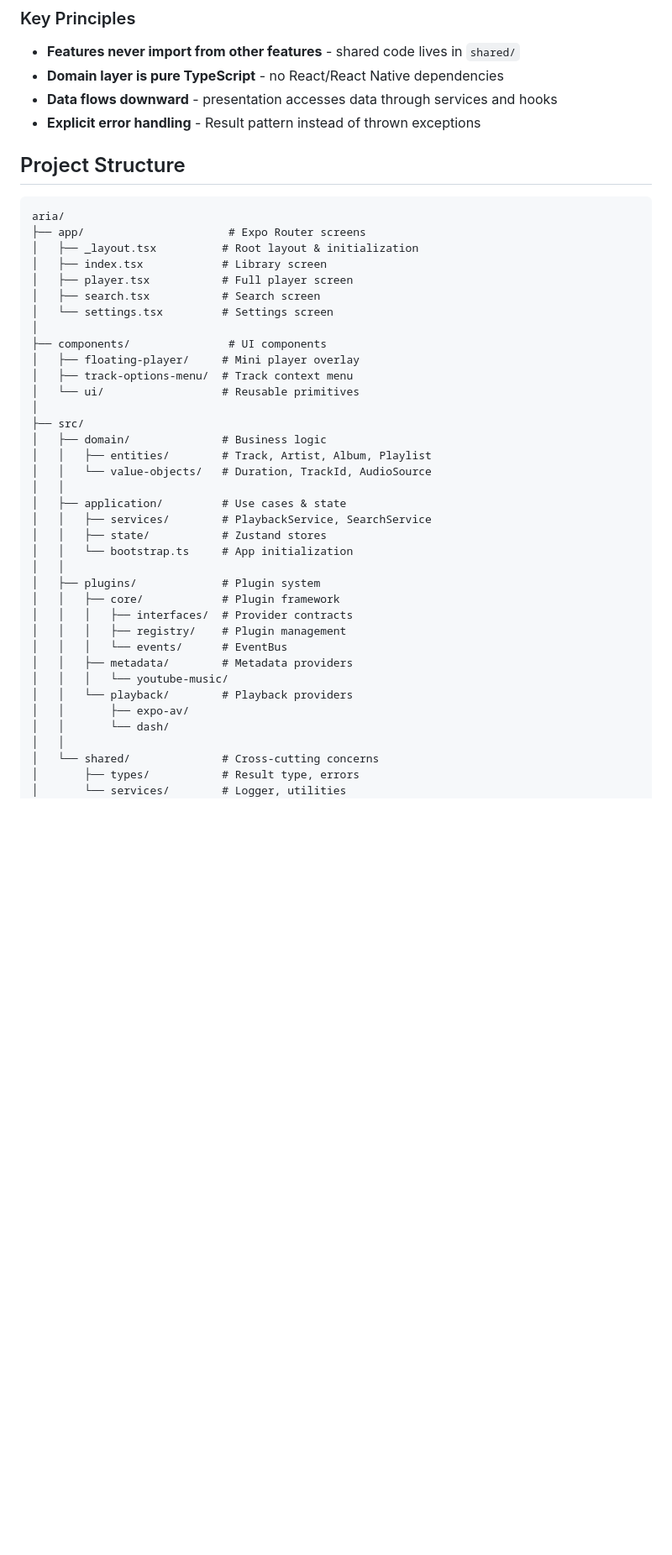
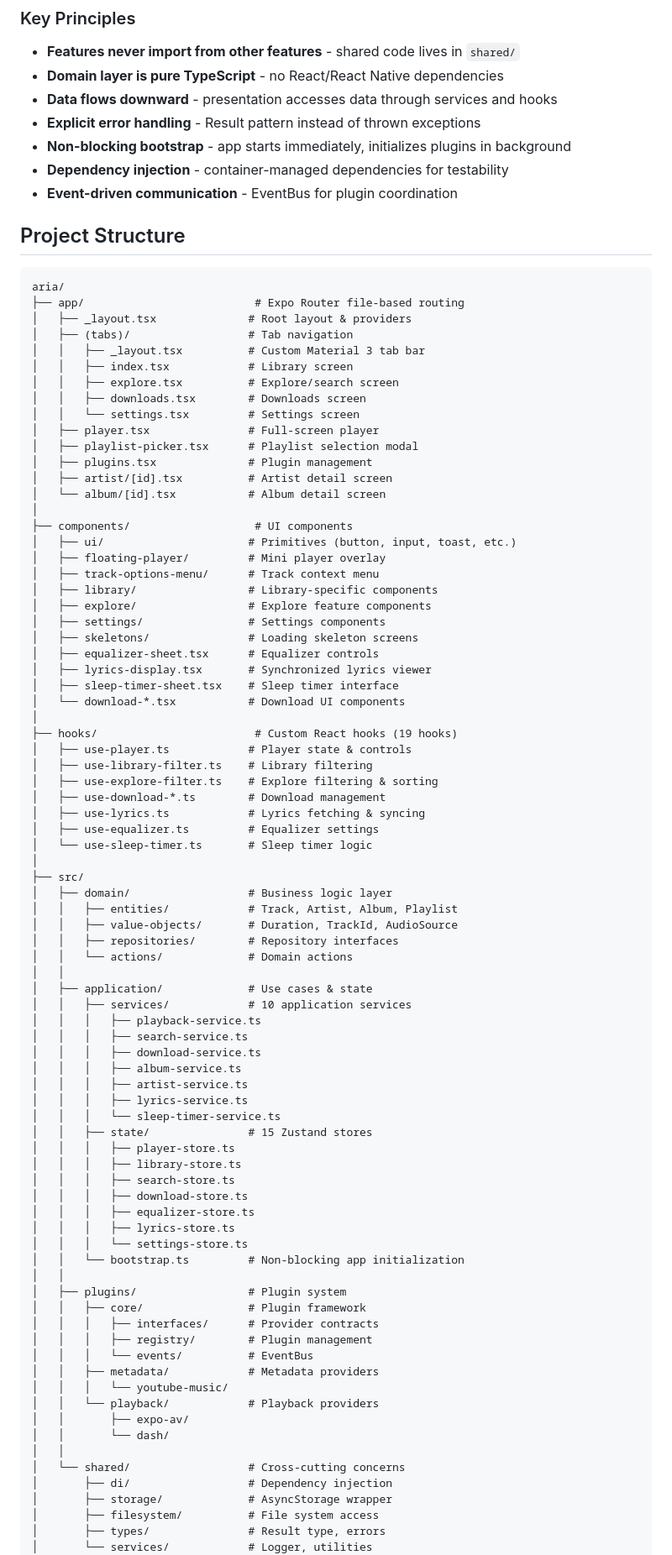
Before and after one commit to carlelieser/aria, a Markdown page: README.md, the part around one of its changes. Shown at 84% size. Drawn GitHub-style; blank space fills up the shorter version.

````diff
--- a/README.md
+++ b/README.md
@@ -51,45 +79,91 @@ Aria follows **Clean Architecture** principles with strict layer separation:
 - **Domain layer is pure TypeScript** - no React/React Native dependencies
 - **Data flows downward** - presentation accesses data through services and hooks
 - **Explicit error handling** - Result pattern instead of thrown exceptions
+- **Non-blocking bootstrap** - app starts immediately, initializes plugins in background
+- **Dependency injection** - container-managed dependencies for testability
+- **Event-driven communication** - EventBus for plugin coordination
 
 ## Project Structure
 
 ```
 aria/
-├── app/                      # Expo Router screens
-│   ├── _layout.tsx          # Root layout & initialization
-│   ├── index.tsx            # Library screen
-│   ├── player.tsx           # Full player screen
-│   ├── search.tsx           # Search screen
-│   └── settings.tsx         # Settings screen
+├── app/                          # Expo Router file-based routing
+│   ├── _layout.tsx              # Root layout & providers
+│   ├── (tabs)/                  # Tab navigation
+│   │   ├── _layout.tsx          # Custom Material 3 tab bar
+│   │   ├── index.tsx            # Library screen
+│   │   ├── explore.tsx          # Explore/search screen
+│   │   ├── downloads.tsx        # Downloads screen
+│   │   └── settings.tsx         # Settings screen
+│   ├── player.tsx               # Full-screen player
+│   ├── playlist-picker.tsx      # Playlist selection modal
+│   ├── plugins.tsx              # Plugin management
+│   ├── artist/[id].tsx          # Artist detail screen
+│   └── album/[id].tsx           # Album detail screen
 │
-├── components/               # UI components
-│   ├── floating-player/     # Mini player overlay
-│   ├── track-options-menu/  # Track context menu
-│   └── ui/                  # Reusable primitives
+├── components/                   # UI components
+│   ├── ui/                      # Primitives (button, input, toast, etc.)
+│   ├── floating-player/         # Mini player overlay
+│   ├── track-options-menu/      # Track context menu
+│   ├── library/                 # Library-specific components
+│   ├── explore/                 # Explore feature components
+│   ├── settings/                # Settings components
+│   ├── skeletons/               # Loading skeleton screens
+│   ├── equalizer-sheet.tsx      # Equalizer controls
+│   ├── lyrics-display.tsx       # Synchronized lyrics viewer
+│   ├── sleep-timer-sheet.tsx    # Sleep timer interface
+│   └── download-*.tsx           # Download UI components
+│
+├── hooks/                        # Custom React hooks (19 hooks)
+│   ├── use-player.ts            # Player state & controls
+│   ├── use-library-filter.ts    # Library filtering
+│   ├── use-explore-filter.ts    # Explore filtering & sorting
+│   ├── use-download-*.ts        # Download management
+│   ├── use-lyrics.ts            # Lyrics fetching & syncing
+│   ├── use-equalizer.ts         # Equalizer settings
+│   └── use-sleep-timer.ts       # Sleep timer logic
 │
 ├── src/
-│   ├── domain/              # Business logic
-│   │   ├── entities/        # Track, Artist, Album, Playlist
-│   │   └── value-objects/   # Duration, TrackId, AudioSource
+│   ├── domain/                  # Business logic layer
+│   │   ├── entities/            # Track, Artist, Album, Playlist
+│   │   ├── value-objects/       # Duration, TrackId, AudioSource
+│   │   ├── repositories/        # Repository interfaces
+│   │   └── actions/             # Domain actions
 │   │
-│   ├── application/         # Use cases & state
-│   │   ├── services/        # PlaybackService, SearchService
-│   │   ├── state/           # Zustand stores
-│   │   └── bootstrap.ts     # App initialization
+│   ├── application/             # Use cases & state
+│   │   ├── services/            # 10 application services
+│   │   │   ├── playback-service.ts
+│   │   │   ├── search-service.ts
+│   │   │   ├── download-service.ts
+│   │   │   ├── album-service.ts
+│   │   │   ├── artist-service.ts
+│   │   │   ├── lyrics-service.ts
+│   │   │   └── sleep-timer-service.ts
+│   │   ├── state/               # 15 Zustand stores
+│   │   │   ├── player-store.ts
+│   │   │   ├── library-store.ts
+│   │   │   ├── search-store.ts
+│   │   │   ├── download-store.ts
+│   │   │   ├── equalizer-store.ts
+│   │   │   ├── lyrics-store.ts
+│   │   │   └── settings-store.ts
+│   │   └── bootstrap.ts         # Non-blocking app initialization
 │   │
-│   ├── plugins/             # Plugin system
-│   │   ├── core/            # Plugin framework
-│   │   │   ├── interfaces/  # Provider contracts
-│   │   │   ├── registry/    # Plugin management
-│   │   │   └── events/      # EventBus
-│   │   ├── metadata/        # Metadata providers
+│   ├── plugins/                 # Plugin system
+│   │   ├── core/                # Plugin framework
+│   │   │   ├── interfaces/      # Provider contracts
+│   │   │   ├── registry/        # Plugin management
+│   │   │   └── events/          # EventBus
+│   │   ├── metadata/            # Metadata providers
 │   │   │   └── youtube-music/
-│   │   └── playback/        # Playback providers
+│   │   └── playback/            # Playback providers
 │   │       ├── expo-av/
 │   │       └── dash/
 │   │
-│   └── shared/              # Cross-cutting concerns
-│       ├── types/           # Result type, errors
-│       └── services/        # Logger, utilities
+│   └── shared/                  # Cross-cutting concerns
+│       ├── di/                  # Dependency injection
+│       ├── storage/             # AsyncStorage wrapper
+│       ├── filesystem/          # File system access
+│       ├── types/               # Result type, errors
+│       └── services/            # Logger, utilities
 │
````
Also changed, not shown: other parts of README.md (+58 -12 lines).
